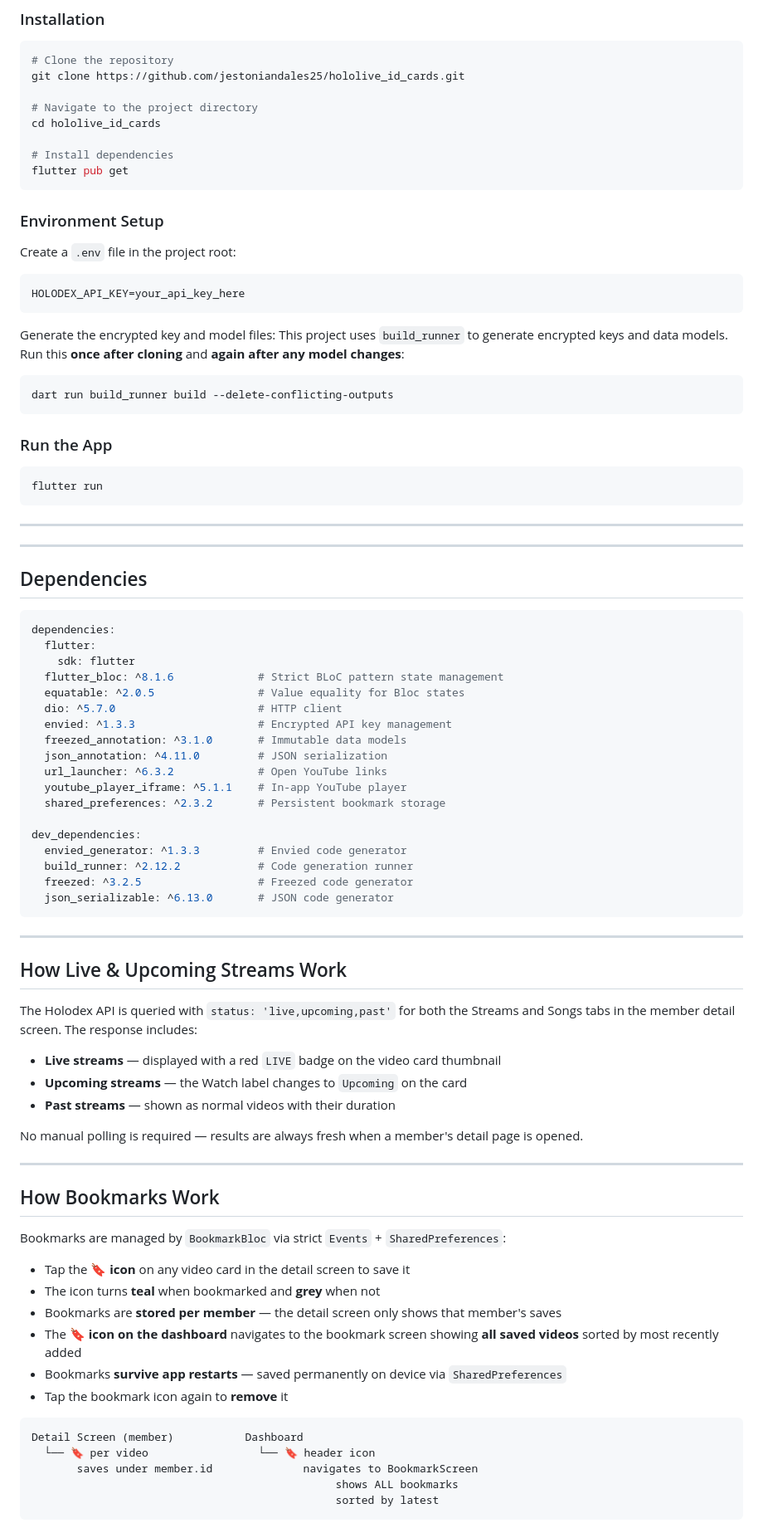
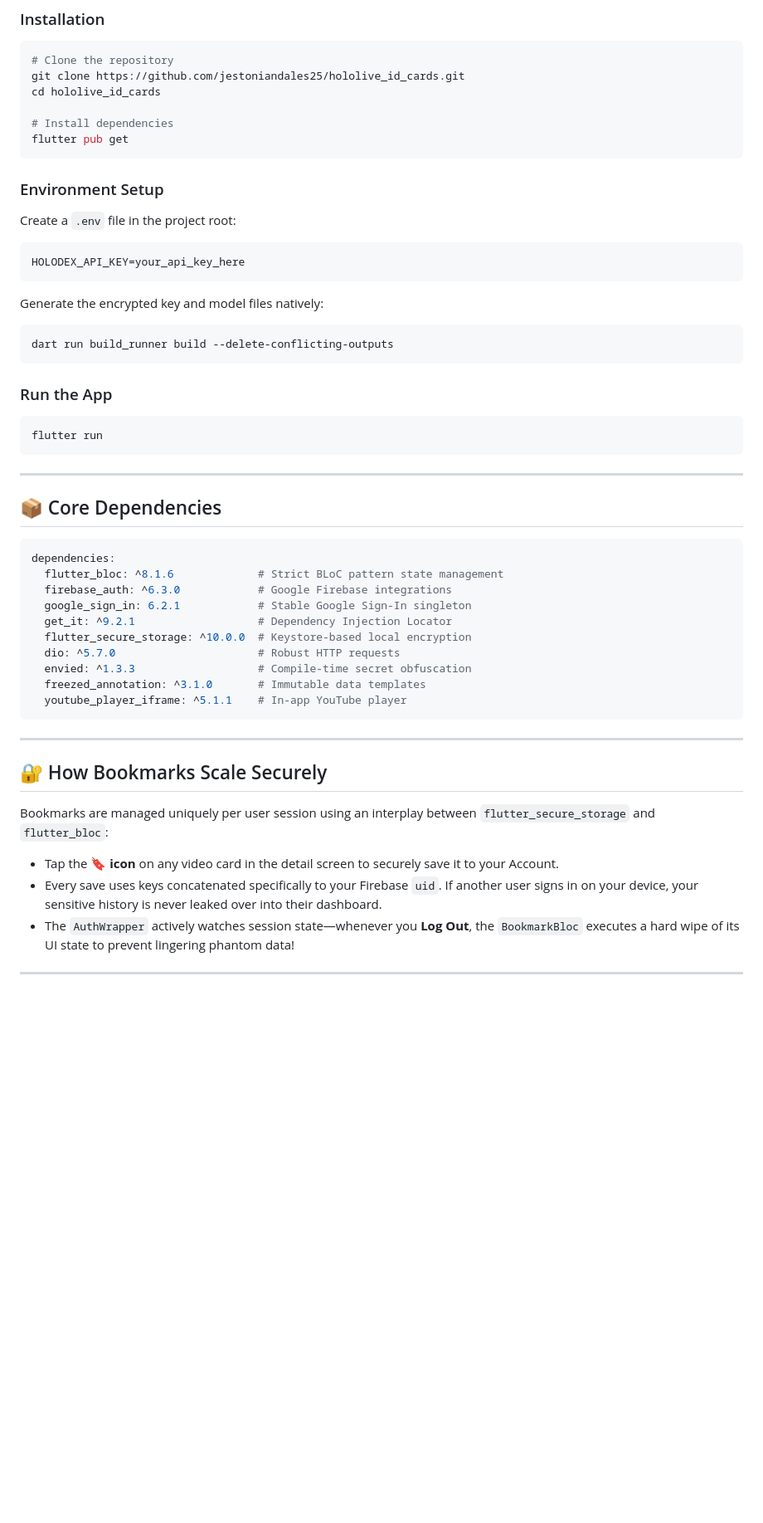
Before and after one commit to jestoniandales25/hololive_id_cards, a Markdown page: README.md, the part around one of its changes. Shown at 83% size. Rendered like a GitHub page; blank space fills up the shorter version.

````diff
--- a/README.md
+++ b/README.md
@@ -81,8 +67,6 @@ lib/
 ```bash
 # Clone the repository
 git clone https://github.com/jestoniandales25/hololive_id_cards.git
-
-# Navigate to the project directory
 cd hololive_id_cards
 
 # Install dependencies
@@ -96,9 +80,7 @@ Create a `.env` file in the project root:
 HOLODEX_API_KEY=your_api_key_here
 ```
 
-Generate the encrypted key and model files:
-This project uses `build_runner` to generate encrypted keys and data models.
-Run this **once after cloning** and **again after any model changes**:
+Generate the encrypted key and model files natively:
 ```bash
 dart run build_runner build --delete-conflicting-outputs
 ```
@@ -110,57 +92,29 @@ flutter run
 
 ---
 
----
-
-## Dependencies
+## 📦 Core Dependencies
 
 ```yaml
 dependencies:
-  flutter:
-    sdk: flutter
   flutter_bloc: ^8.1.6             # Strict BLoC pattern state management
-  equatable: ^2.0.5                # Value equality for Bloc states
-  dio: ^5.7.0                      # HTTP client
-  envied: ^1.3.3                   # Encrypted API key management
-  freezed_annotation: ^3.1.0       # Immutable data models
-  json_annotation: ^4.11.0         # JSON serialization
-  url_launcher: ^6.3.2             # Open YouTube links
+  firebase_auth: ^6.3.0            # Google Firebase integrations
+  google_sign_in: 6.2.1            # Stable Google Sign-In singleton
+  get_it: ^9.2.1                   # Dependency Injection Locator
+  flutter_secure_storage: ^10.0.0  # Keystore-based local encryption
+  dio: ^5.7.0                      # Robust HTTP requests
+  envied: ^1.3.3                   # Compile-time secret obfuscation
+  freezed_annotation: ^3.1.0       # Immutable data templates
   youtube_player_iframe: ^5.1.1    # In-app YouTube player
-  shared_preferences: ^2.3.2       # Persistent bookmark storage
-
-dev_dependencies:
-  envied_generator: ^1.3.3         # Envied code generator
-  build_runner: ^2.12.2            # Code generation runner
-  freezed: ^3.2.5                  # Freezed code generator
-  json_serializable: ^6.13.0       # JSON code generator
 ```
 
 ---
-## How Live & Upcoming Streams Work
 
-The Holodex API is queried with `status: 'live,upcoming,past'` for both the Streams and Songs tabs in the member detail screen. The response includes:
+## 🔐 How Bookmarks Scale Securely
+Bookmarks are managed uniquely per user session using an interplay between `flutter_secure_storage` and `flutter_bloc`:
 
-- **Live streams** — displayed with a red `LIVE` badge on the video card thumbnail
-- **Upcoming streams** — the Watch label changes to `Upcoming` on the card
-- **Past streams** — shown as normal videos with their duration
-
-No manual polling is required — results are always fresh when a member's detail page is opened.
+- Tap the **🔖 icon** on any video card in the detail screen to securely save it to your Account.
+- Every save uses keys concatenated specifically to your Firebase `uid`. If another user signs in on your device, your sensitive history is never leaked over into their dashboard.
+- The `AuthWrapper` actively watches session state—whenever you **Log Out**, the `BookmarkBloc` executes a hard wipe of its UI state to prevent lingering phantom data!
 
 ---
-## How Bookmarks Work
-Bookmarks are managed by `BookmarkBloc` via strict `Events` + `SharedPreferences`:
 
-- Tap the **🔖 icon** on any video card in the detail screen to save it
-- The icon turns **teal** when bookmarked and **grey** when not
-- Bookmarks are **stored per member** — the detail screen only shows that member's saves
-- The **🔖 icon on the dashboard** navigates to the bookmark screen showing **all saved videos** sorted by most recently added
-- Bookmarks **survive app restarts** — saved permanently on device via `SharedPreferences`
-- Tap the bookmark icon again to **remove** it
-```
-Detail Screen (member)           Dashboard
-  └── 🔖 per video                 └── 🔖 header icon
-       saves under member.id              navigates to BookmarkScreen
-                                               shows ALL bookmarks
-                                               sorted by latest
-```
-
````
Also changed, not shown: other parts of README.md (+38 -84 lines).
